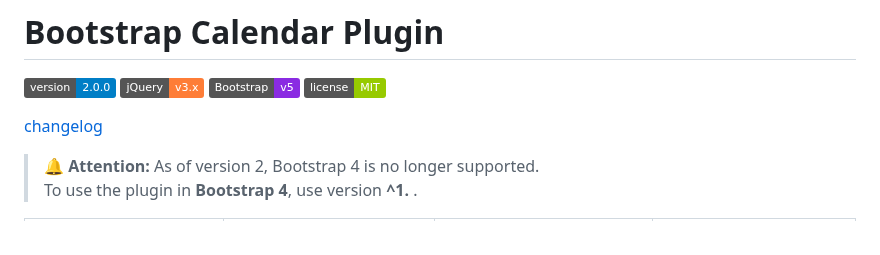
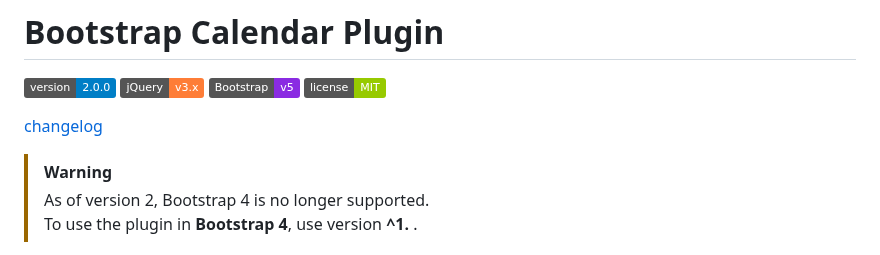
Before and after one commit to ThomasDev-de/bs-calendar, a Markdown page: README.md, the part around the change. GitHub-like rendering; badges without logos.

Commit message:
Update README.md to replace Bootstrap 4 warning format with a more consistent callout style

```diff
--- a/README.md
+++ b/README.md
@@ -7,7 +7,8 @@
 
 [changelog](changelog.md#version-200)
 
-> 🔔 **Attention:** As of version 2, Bootstrap 4 is no longer supported.
+> [!WARNING]
+> As of version 2, Bootstrap 4 is no longer supported.
 > To use the plugin in **Bootstrap 4**, use version **^1.** .
 
 | Day                      | Week                       | Month                        | Year                       |
```
